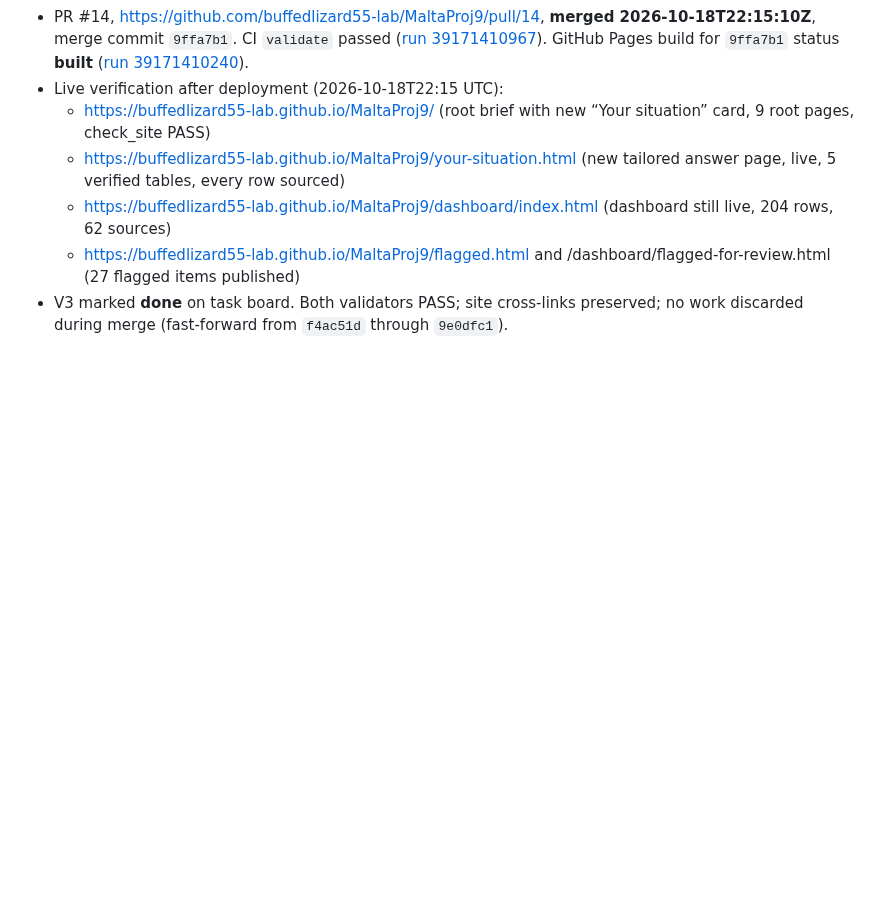
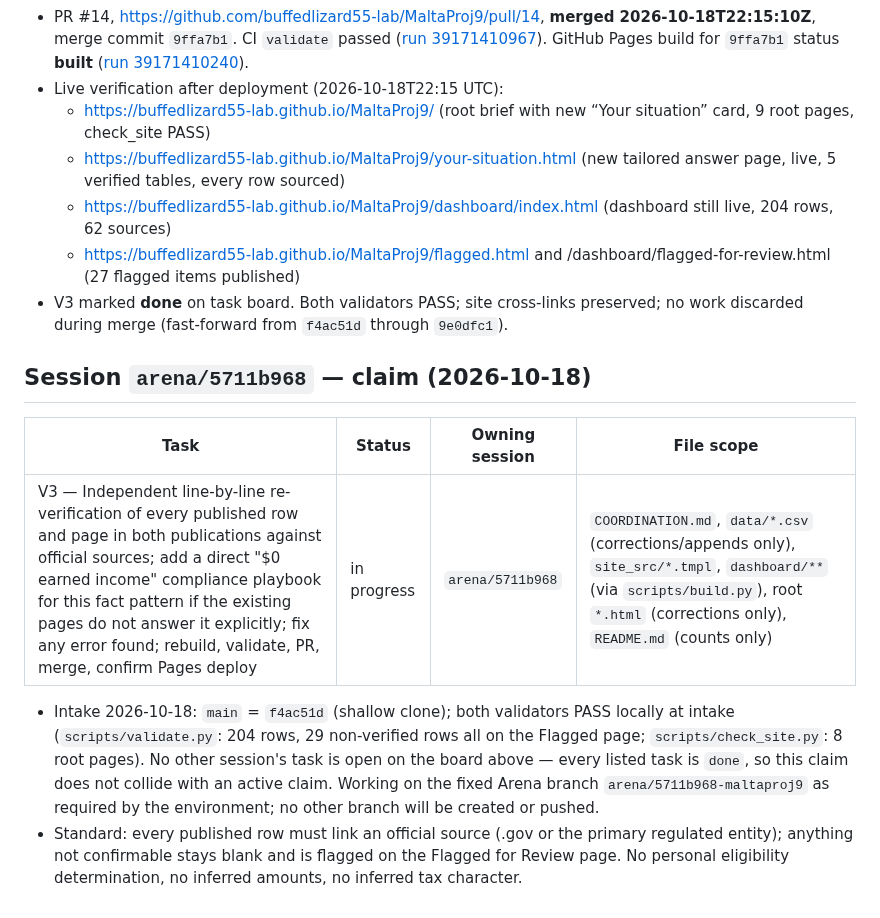
Before and after one commit to buffedlizard55-lab/MaltaProj9, a Markdown page: COORDINATION.md, the part around the change. Rendered like a GitHub page; blank space fills up the shorter version.

Commit message:
Claim V3 independent re-verification + integration (session arena/5711b968)
Co-authored-by: arena-agent <297053741+arena-agent@users.noreply.github.com>

```diff
--- a/COORDINATION.md
+++ b/COORDINATION.md
@@ -391,3 +391,18 @@ placeholders, and `.nojekyll` keeps Pages serving both sites as static files.
   - https://buffedlizard55-lab.github.io/MaltaProj9/dashboard/index.html (dashboard still live, 204 rows, 62 sources)
   - https://buffedlizard55-lab.github.io/MaltaProj9/flagged.html and /dashboard/flagged-for-review.html (27 flagged items published)
 - V3 marked **done** on task board. Both validators PASS; site cross-links preserved; no work discarded during merge (fast-forward from `f4ac51d` through `9e0dfc1`).
+
+## Session `arena/5711b968` — claim (2026-10-18)
+
+| Task | Status | Owning session | File scope |
+|---|---|---|---|
+| V3 — Independent line-by-line re-verification of every published row and page in both publications against official sources; add a direct "$0 earned income" compliance playbook for this fact pattern if the existing pages do not answer it explicitly; fix any error found; rebuild, validate, PR, merge, confirm Pages deploy | in progress | `arena/5711b968` | `COORDINATION.md`, `data/*.csv` (corrections/appends only), `site_src/*.tmpl`, `dashboard/**` (via `scripts/build.py`), root `*.html` (corrections only), `README.md` (counts only) |
+
+- Intake 2026-10-18: `main` = `f4ac51d` (shallow clone); both validators PASS locally at intake
+  (`scripts/validate.py`: 204 rows, 29 non-verified rows all on the Flagged page; `scripts/check_site.py`:
+  8 root pages). No other session's task is open on the board above — every listed task is `done`, so this
+  claim does not collide with an active claim. Working on the fixed Arena branch
+  `arena/5711b968-maltaproj9` as required by the environment; no other branch will be created or pushed.
+- Standard: every published row must link an official source (.gov or the primary regulated entity);
+  anything not confirmable stays blank and is flagged on the Flagged for Review page. No personal
+  eligibility determination, no inferred amounts, no inferred tax character.
```
